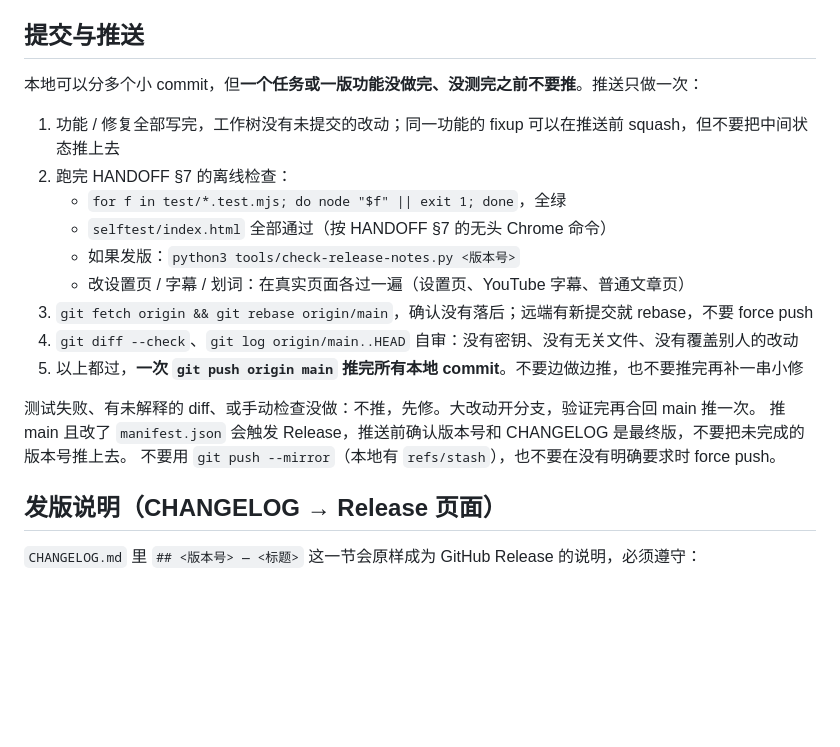
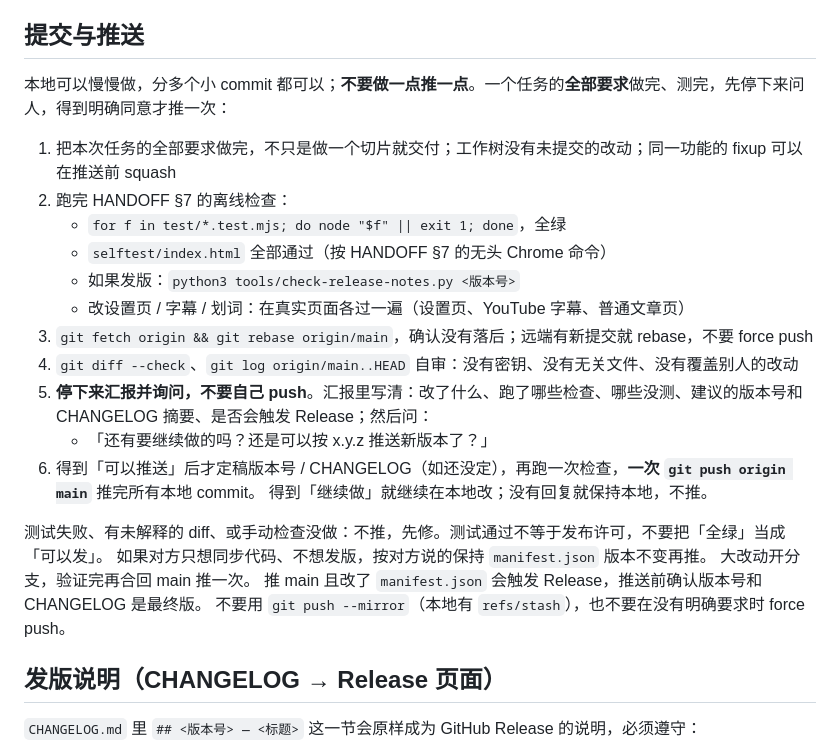
Before and after one commit to Suethekitten/Rimefox, a Markdown page: AGENTS.md, the part around the change. Drawn GitHub-style; blank space fills up the shorter version.

Commit message:
docs: 推送前增加人工确认门禁（做完再问，确认后一次推送）

```diff
--- a/AGENTS.md
+++ b/AGENTS.md
@@ -11,9 +11,9 @@
 
 ## 提交与推送
 
-本地可以分多个小 commit，但**一个任务或一版功能没做完、没测完之前不要推**。推送只做一次：
+本地可以慢慢做，分多个小 commit 都可以；**不要做一点推一点**。一个任务的**全部要求**做完、测完，先停下来问人，得到明确同意才推一次：
 
-1. 功能 / 修复全部写完，工作树没有未提交的改动；同一功能的 fixup 可以在推送前 squash，但不要把中间状态推上去
+1. 把本次任务的全部要求做完，不只是做一个切片就交付；工作树没有未提交的改动；同一功能的 fixup 可以在推送前 squash
 2. 跑完 HANDOFF §7 的离线检查：
    - `for f in test/*.test.mjs; do node "$f" || exit 1; done`，全绿
    - `selftest/index.html` 全部通过（按 HANDOFF §7 的无头 Chrome 命令）
@@ -21,10 +21,15 @@
    - 改设置页 / 字幕 / 划词：在真实页面各过一遍（设置页、YouTube 字幕、普通文章页）
 3. `git fetch origin && git rebase origin/main`，确认没有落后；远端有新提交就 rebase，不要 force push
 4. `git diff --check`、`git log origin/main..HEAD` 自审：没有密钥、没有无关文件、没有覆盖别人的改动
-5. 以上都过，**一次 `git push origin main` 推完所有本地 commit**。不要边做边推，也不要推完再补一串小修
+5. **停下来汇报并询问，不要自己 push**。汇报里写清：改了什么、跑了哪些检查、哪些没测、建议的版本号和 CHANGELOG 摘要、是否会触发 Release；然后问：
+   - 「还有要继续做的吗？还是可以按 x.y.z 推送新版本了？」
+6. 得到「可以推送」后才定稿版本号 / CHANGELOG（如还没定），再跑一次检查，**一次 `git push origin main`** 推完所有本地 commit。
+   得到「继续做」就继续在本地改；没有回复就保持本地，不推。
 
-测试失败、有未解释的 diff、或手动检查没做：不推，先修。大改动开分支，验证完再合回 main 推一次。
-推 main 且改了 `manifest.json` 会触发 Release，推送前确认版本号和 CHANGELOG 是最终版，不要把未完成的版本号推上去。
+测试失败、有未解释的 diff、或手动检查没做：不推，先修。测试通过不等于发布许可，不要把「全绿」当成「可以发」。
+如果对方只想同步代码、不想发版，按对方说的保持 `manifest.json` 版本不变再推。
+大改动开分支，验证完再合回 main 推一次。
+推 main 且改了 `manifest.json` 会触发 Release，推送前确认版本号和 CHANGELOG 是最终版。
 不要用 `git push --mirror`（本地有 `refs/stash`），也不要在没有明确要求时 force push。
 
 ## 发版说明（CHANGELOG → Release 页面）
```
